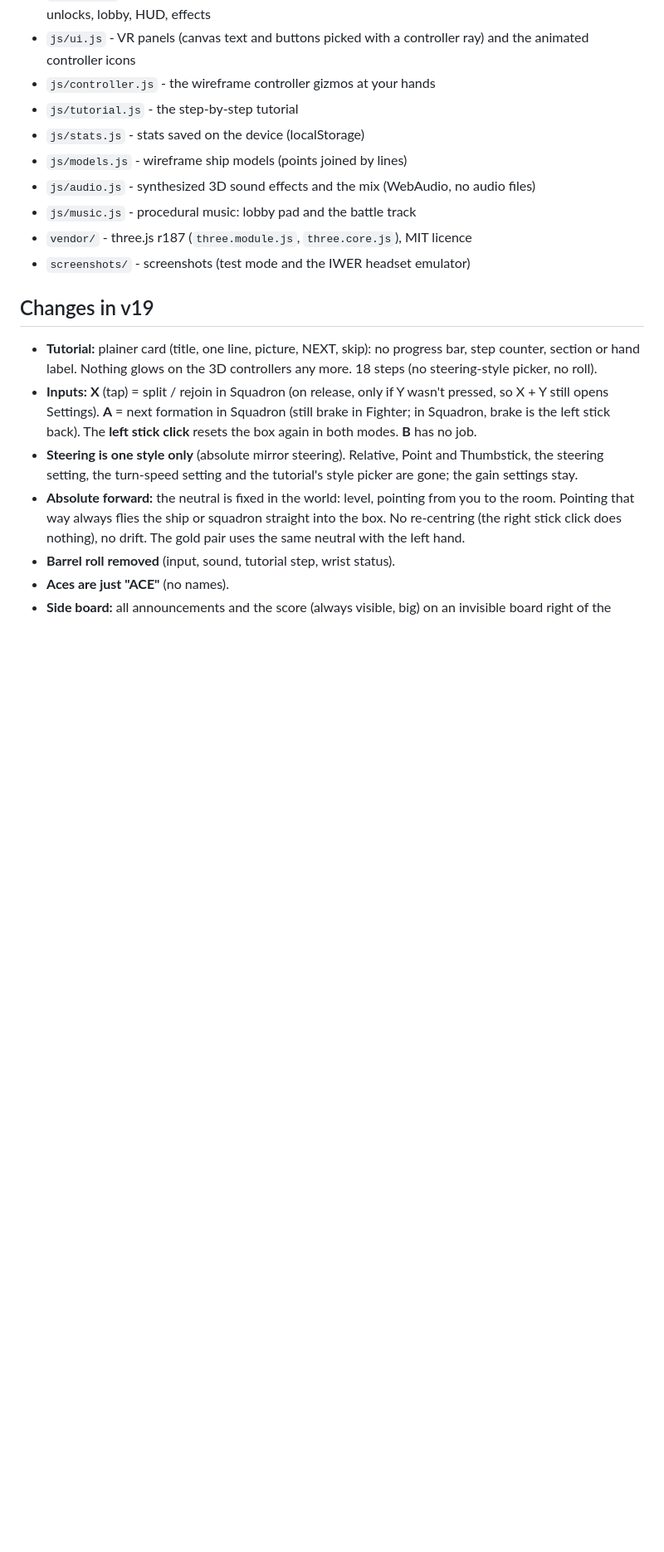
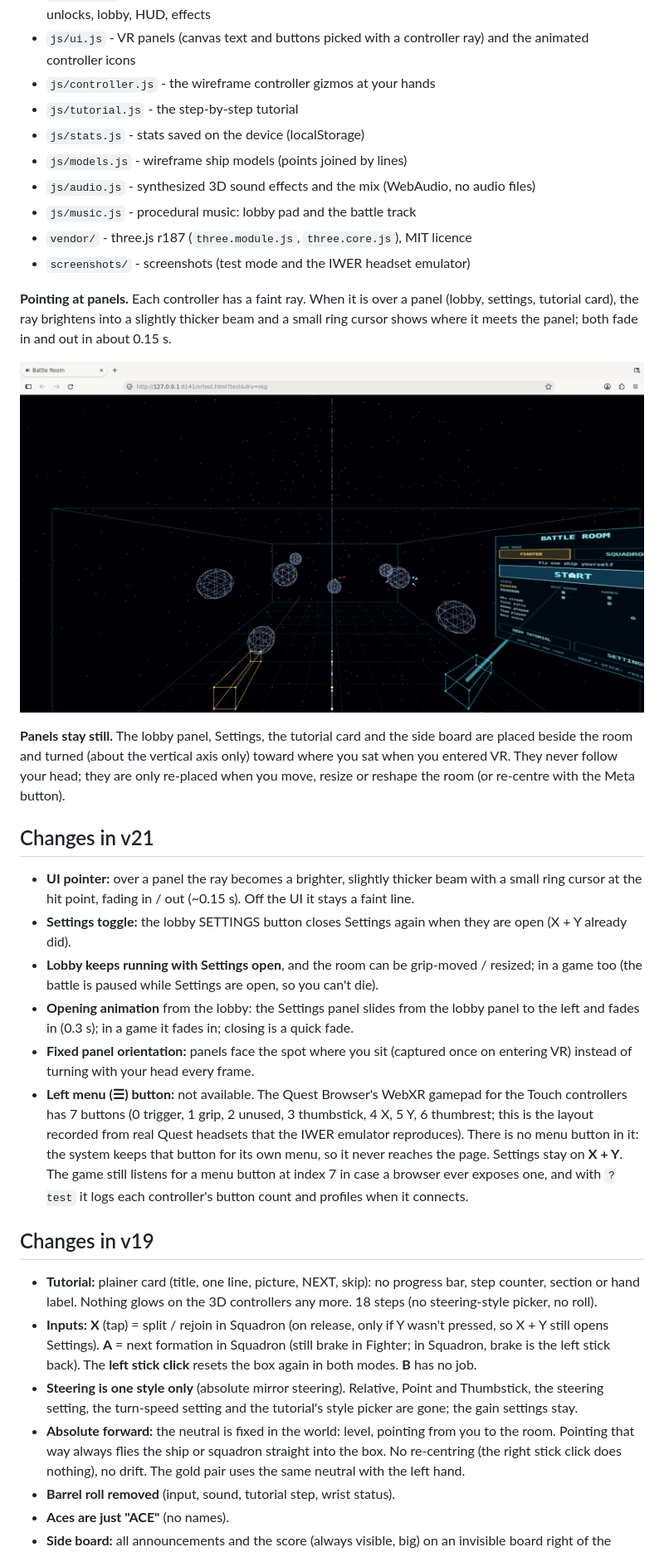
Before and after one commit to willcoding11/vr-battle-room, a Markdown page: README.md, the part around one of its changes. Shown at 83% size. Drawn GitHub-style; pictures changed too: screenshots/25-ui-pointer.png (added); blank space fills up the shorter version.

```diff
--- a/README.md
+++ b/README.md
@@ -297,6 +303,34 @@ the left stick to put the box back in its default spot.
 - `vendor/` - three.js r187 (`three.module.js`, `three.core.js`), MIT licence
 - `screenshots/` - screenshots (test mode and the IWER headset emulator)
 
+**Pointing at panels.** Each controller has a faint ray. When it is over a panel (lobby, settings, tutorial
+card), the ray brightens into a slightly thicker beam and a small ring cursor shows where it meets the panel;
+both fade in and out in about 0.15 s.
+
+![ui pointer](screenshots/25-ui-pointer.png)
+
+**Panels stay still.** The lobby panel, Settings, the tutorial card and the side board are placed beside the room
+and turned (about the vertical axis only) toward where you sat when you entered VR. They never follow your head;
+they are only re-placed when you move, resize or reshape the room (or re-centre with the Meta button).
+
+## Changes in v21
+
+- **UI pointer:** over a panel the ray becomes a brighter, slightly thicker beam with a small ring cursor at the
+  hit point, fading in / out (~0.15 s). Off the UI it stays a faint line.
+- **Settings toggle:** the lobby SETTINGS button closes Settings again when they are open (X + Y already did).
+- **Lobby keeps running with Settings open**, and the room can be grip-moved / resized; in a game too
+  (the battle is paused while Settings are open, so you can't die).
+- **Opening animation** from the lobby: the Settings panel slides from the lobby panel to the left and fades
+  in (0.3 s); in a game it fades in; closing is a quick fade.
+- **Fixed panel orientation:** panels face the spot where you sit (captured once on entering VR) instead of
+  turning with your head every frame.
+- **Left menu (☰) button:** not available. The Quest Browser's WebXR gamepad for the Touch controllers has
+  7 buttons (0 trigger, 1 grip, 2 unused, 3 thumbstick, 4 X, 5 Y, 6 thumbrest; this is the layout recorded from
+  real Quest headsets that the IWER emulator reproduces). There is no menu button in it: the system keeps that
+  button for its own menu, so it never reaches the page. Settings stay on **X + Y**. The game
+  still listens for a menu button at index 7 in case a browser ever exposes one, and with `?test` it logs each
+  controller's button count and profiles when it connects.
+
 ## Changes in v19
 
 - **Tutorial:** plainer card (title, one line, picture, NEXT, skip): no progress bar, step counter, section or
```
Also changed, not shown: other parts of README.md (+8 -2 lines), 5 other files.
